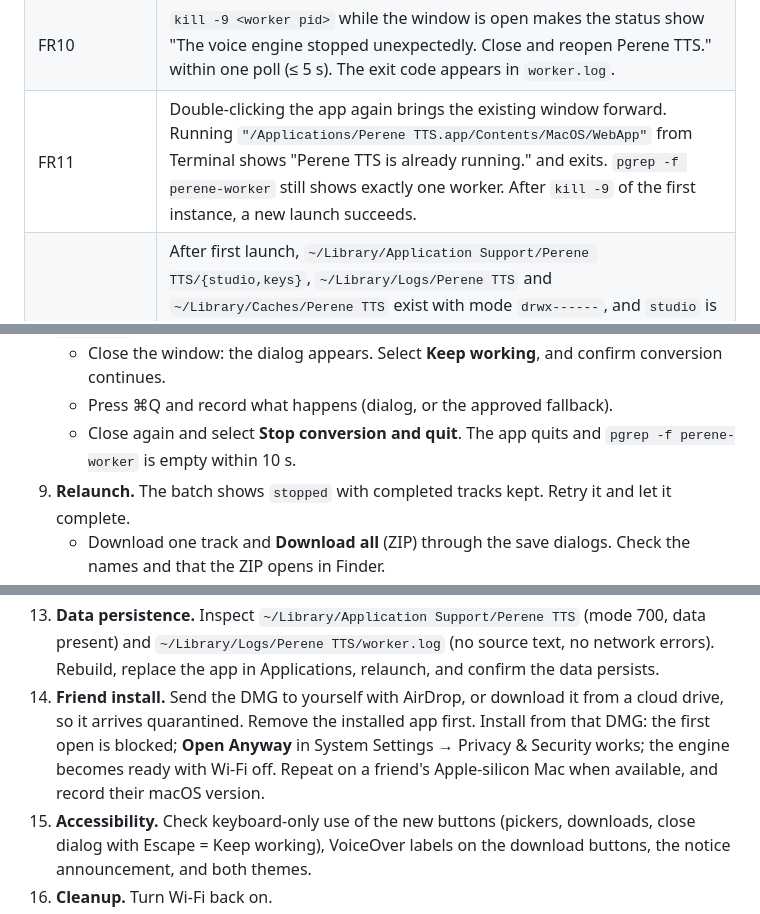
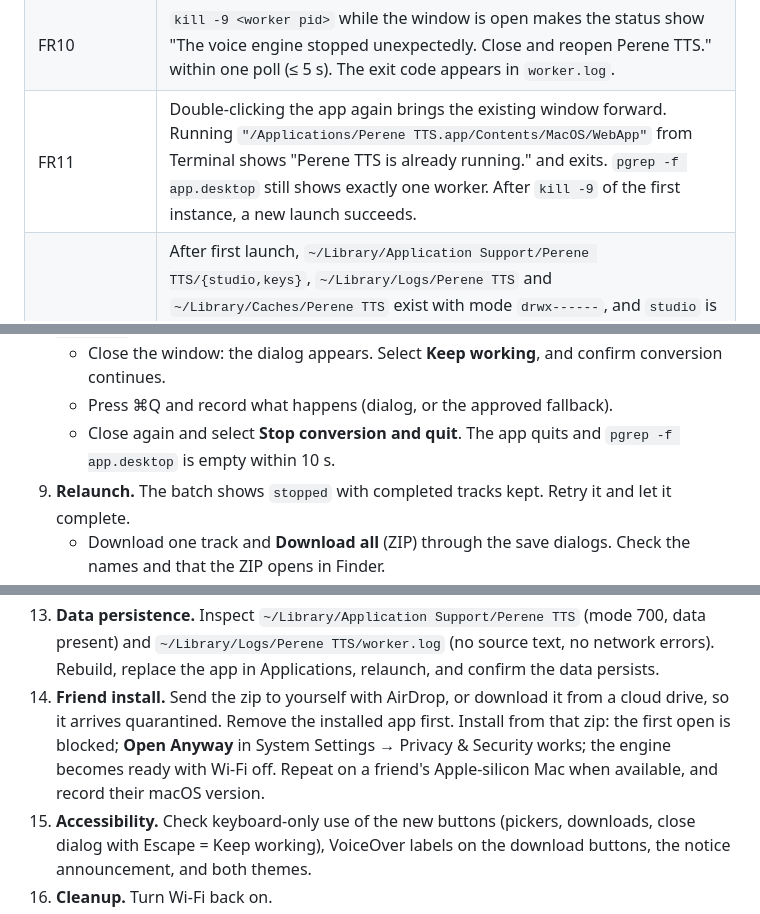
Before and after one commit to FabioRNobrega/perene-tts, a Markdown page: Specs/20261009104126-macos-desktop-app/Validation.md, 3 parts joined by grey strips. Drawn GitHub-style.

```diff
--- a/Specs/20261009104126-macos-desktop-app/Validation.md
+++ b/Specs/20261009104126-macos-desktop-app/Validation.md
@@ -22,7 +22,7 @@
 | FR8 | While the app runs, `curl http://127.0.0.1:<web-port>/` from Terminal gets `403`. A wrong `?launch=` value gets `403`. The window works normally, including the Blazor circuit and audio playback. |
 | FR9 | `worker.log` lists the names (no values) of the desktop settings received. `ps -o args= -p <worker pid>` contains no token. Replacing the worker binary with one that never prints the ready line produces, after 120 s, a native alert naming `~/Library/Logs/Perene TTS/worker.log`, and the app exits with no process left behind. |
 | FR10 | `kill -9 <worker pid>` while the window is open makes the status show "The voice engine stopped unexpectedly. Close and reopen Perene TTS." within one poll (≤ 5 s). The exit code appears in `worker.log`. |
-| FR11 | Double-clicking the app again brings the existing window forward. Running `"/Applications/Perene TTS.app/Contents/MacOS/WebApp"` from Terminal shows "Perene TTS is already running." and exits. `pgrep -f perene-worker` still shows exactly one worker. After `kill -9` of the first instance, a new launch succeeds. |
+| FR11 | Double-clicking the app again brings the existing window forward. Running `"/Applications/Perene TTS.app/Contents/MacOS/WebApp"` from Terminal shows "Perene TTS is already running." and exits. `pgrep -f app.desktop` still shows exactly one worker. After `kill -9` of the first instance, a new launch succeeds. |
 | FR12 | After first launch, `~/Library/Application Support/Perene TTS/{studio,keys}`, `~/Library/Logs/Perene TTS` and `~/Library/Caches/Perene TTS` exist with mode `drwx------`, and `studio` is empty. Nothing is created in `~/.aspnet`, the launch directory, `~/.cache/huggingface` or the app bundle (`codesign --verify --deep --strict` still passes after use). Replacing the app with a rebuilt one keeps all voices, creations and batches. |
 | FR13 | With a running batch, the red close button and ⌘W show the dialog naming the batch. "Keep working" leaves the window and batch unchanged. "Stop conversion and quit" moves the batch to `stopping`/`stopped` and the app quits. With a running speech generation, the "Discard and quit" dialog appears instead. With nothing active, or with a `paused` batch only, the app quits immediately. ⌘Q and Dock → Quit behave the same, or follow the approved fallback recorded in Plan.md. |
 | FR14 | After the stop-and-quit above, the worker process is gone within 10 s. On next launch, that batch shows `stopped`, its completed tracks are listed, and Retry converts only the remaining tracks. |
@@ -122,7 +123,7 @@ On this Mac (MacBook Air M4, macOS 26.6.2), from a clean checkout:
 8. **Batch.** Open Batch audio. With **Choose folder**, pick a copy of the `in-milton-lumky-territory` folder, keep intro and outro, and start the batch.
    - Close the window: the dialog appears. Select **Keep working**, and confirm conversion continues.
    - Press ⌘Q and record what happens (dialog, or the approved fallback).
-   - Close again and select **Stop conversion and quit**. The app quits and `pgrep -f perene-worker` is empty within 10 s.
+   - Close again and select **Stop conversion and quit**. The app quits and `pgrep -f app.desktop` is empty within 10 s.
 9. **Relaunch.** The batch shows `stopped` with completed tracks kept. Retry it and let it complete.
    - Download one track and **Download all** (ZIP) through the save dialogs. Check the names and that the ZIP opens in Finder.
    - Check My creations rows and their download buttons.
@@ -130,7 +131,7 @@ On this Mac (MacBook Air M4, macOS 26.6.2), from a clean checkout:
 11. **Crash recovery.** `kill -9` the worker while the window is open, and confirm the "stopped unexpectedly" message. Quit and reopen the app, and confirm it works.
 12. **Security.** In Terminal, run `curl -i http://127.0.0.1:<web-port>/` (get the ports with `lsof -nP -iTCP -sTCP:LISTEN`) and expect `403`. Run `curl -i http://127.0.0.1:<worker-port>/health` and expect `401`. Confirm both listen only on `127.0.0.1`, and that macOS showed no firewall prompt.
 13. **Data persistence.** Inspect `~/Library/Application Support/Perene TTS` (mode 700, data present) and `~/Library/Logs/Perene TTS/worker.log` (no source text, no network errors). Rebuild, replace the app in Applications, relaunch, and confirm the data persists.
-14. **Friend install.** Send the DMG to yourself with AirDrop, or download it from a cloud drive, so it arrives quarantined. Remove the installed app first. Install from that DMG: the first open is blocked; **Open Anyway** in System Settings → Privacy & Security works; the engine becomes ready with Wi-Fi off. Repeat on a friend's Apple-silicon Mac when available, and record their macOS version.
+14. **Friend install.** Send the zip to yourself with AirDrop, or download it from a cloud drive, so it arrives quarantined. Remove the installed app first. Install from that zip: the first open is blocked; **Open Anyway** in System Settings → Privacy & Security works; the engine becomes ready with Wi-Fi off. Repeat on a friend's Apple-silicon Mac when available, and record their macOS version.
 15. **Accessibility.** Check keyboard-only use of the new buttons (pickers, downloads, close dialog with Escape = Keep working), VoiceOver labels on the download buttons, the notice announcement, and both themes.
 16. **Cleanup.** Turn Wi-Fi back on.
 
```
Also changed, not shown: other parts of Specs/20261009104126-macos-desktop-app/Validation.md (+17 -16 lines).
